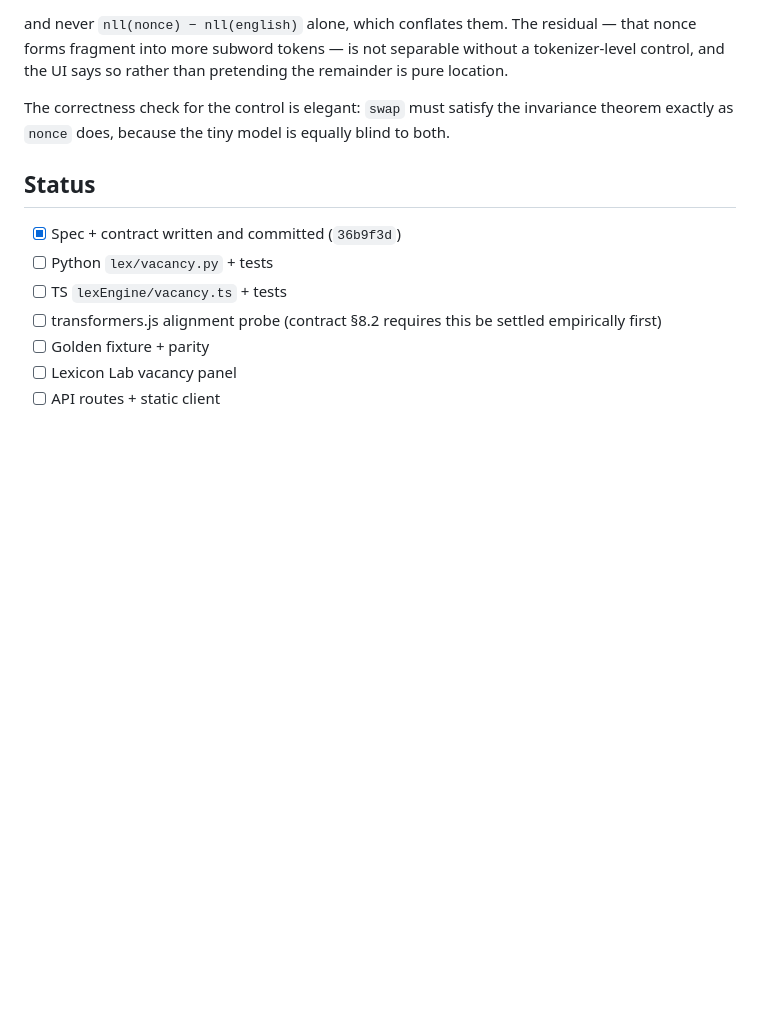
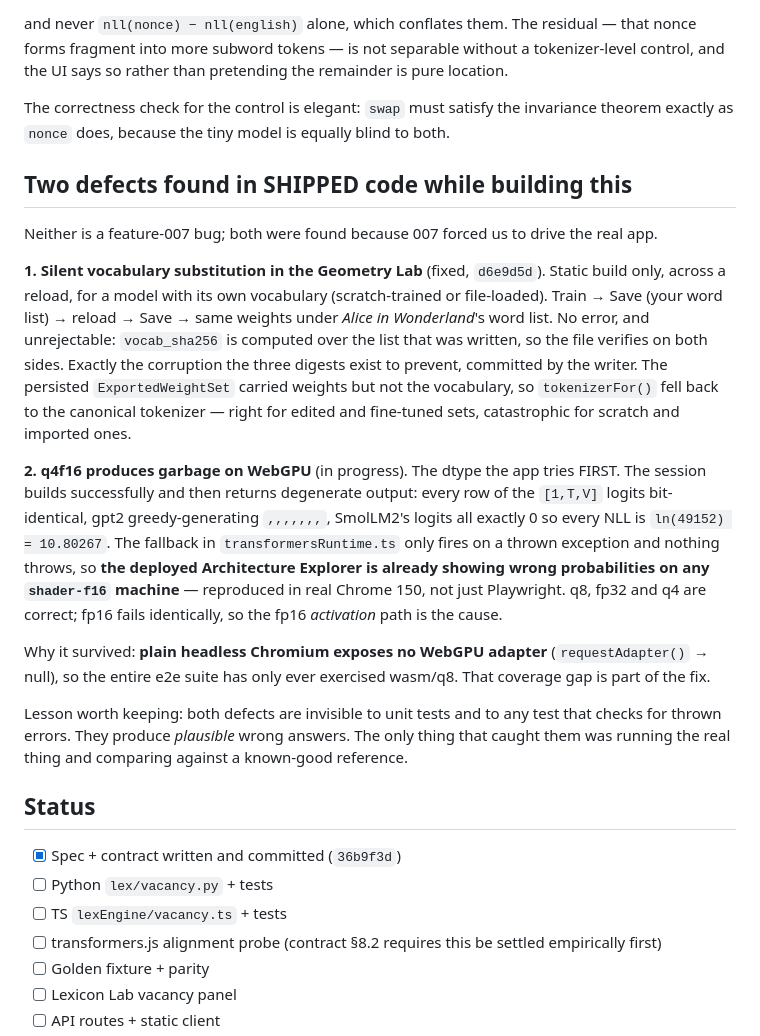
Before and after one commit to ContextLab/llm-geometry, a Markdown page: notes/2026-08-04-feature-007-vacancy-transform.md, the part around the change. Drawn GitHub-style; blank space fills up the shorter version.

Commit message:
Notes: two shipped defects found while building 007
Both were found because the feature forced us to drive the real app against a
known-good reference, and neither is a 007 bug.

The Geometry Lab one is fixed. The q4f16 one is live: the dtype the app tries
first builds a session successfully on WebGPU and then returns degenerate
output, and the fallback only fires on a thrown exception, so the deployed
Architecture Explorer is showing wrong probabilities on any shader-f16 machine.

The lesson worth keeping is that both produce PLAUSIBLE wrong answers. Unit
tests pass, nothing throws, the UI looks normal. What caught them was running
the real thing and comparing against a reference -- and in the q4f16 case, the
reason it survived this long is that headless Chromium exposes no WebGPU
adapter, so the e2e suite has only ever exercised wasm/q8.

Co-Authored-By: Claude Opus 5 (1M context) <noreply@anthropic.com>

```diff
--- a/notes/2026-08-04-feature-007-vacancy-transform.md
+++ b/notes/2026-08-04-feature-007-vacancy-transform.md
@@ -87,6 +87,35 @@ and the UI says so rather than pretending the remainder is pure location.
 The correctness check for the control is elegant: `swap` must satisfy the invariance theorem
 exactly as `nonce` does, because the tiny model is equally blind to both.
 
+## Two defects found in SHIPPED code while building this
+
+Neither is a feature-007 bug; both were found because 007 forced us to drive the real app.
+
+**1. Silent vocabulary substitution in the Geometry Lab** (fixed, `d6e9d5d`). Static build only,
+across a reload, for a model with its own vocabulary (scratch-trained or file-loaded). Train →
+Save (your word list) → reload → Save → same weights under *Alice in Wonderland*'s word list.
+No error, and unrejectable: `vocab_sha256` is computed over the list that was written, so the
+file verifies on both sides. Exactly the corruption the three digests exist to prevent,
+committed by the writer. The persisted `ExportedWeightSet` carried weights but not the
+vocabulary, so `tokenizerFor()` fell back to the canonical tokenizer — right for edited and
+fine-tuned sets, catastrophic for scratch and imported ones.
+
+**2. q4f16 produces garbage on WebGPU** (in progress). The dtype the app tries FIRST. The
+session builds successfully and then returns degenerate output: every row of the `[1,T,V]`
+logits bit-identical, gpt2 greedy-generating `,,,,,,,`, SmolLM2's logits all exactly 0 so every
+NLL is `ln(49152) = 10.80267`. The fallback in `transformersRuntime.ts` only fires on a thrown
+exception and nothing throws, so **the deployed Architecture Explorer is already showing wrong
+probabilities on any `shader-f16` machine** — reproduced in real Chrome 150, not just Playwright.
+q8, fp32 and q4 are correct; fp16 fails identically, so the fp16 *activation* path is the cause.
+
+Why it survived: **plain headless Chromium exposes no WebGPU adapter** (`requestAdapter()` →
+null), so the entire e2e suite has only ever exercised wasm/q8. That coverage gap is part of the
+fix.
+
+Lesson worth keeping: both defects are invisible to unit tests and to any test that checks for
+thrown errors. They produce *plausible* wrong answers. The only thing that caught them was
+running the real thing and comparing against a known-good reference.
+
 ## Status
 
 - [x] Spec + contract written and committed (`36b9f3d`)
```
